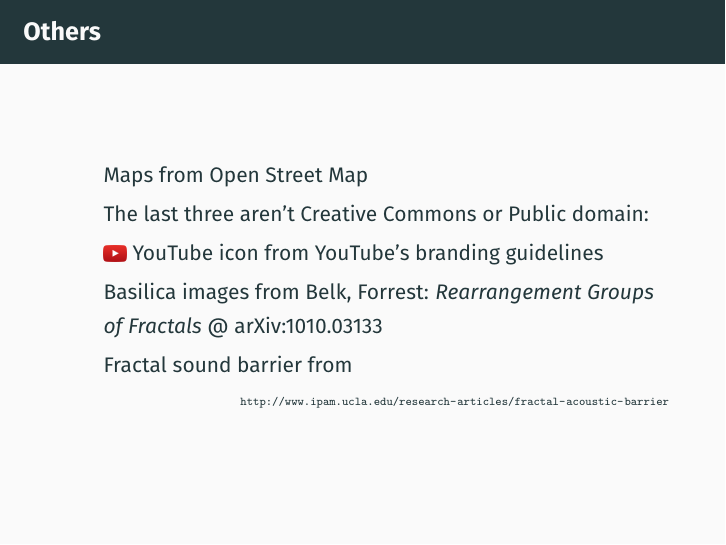
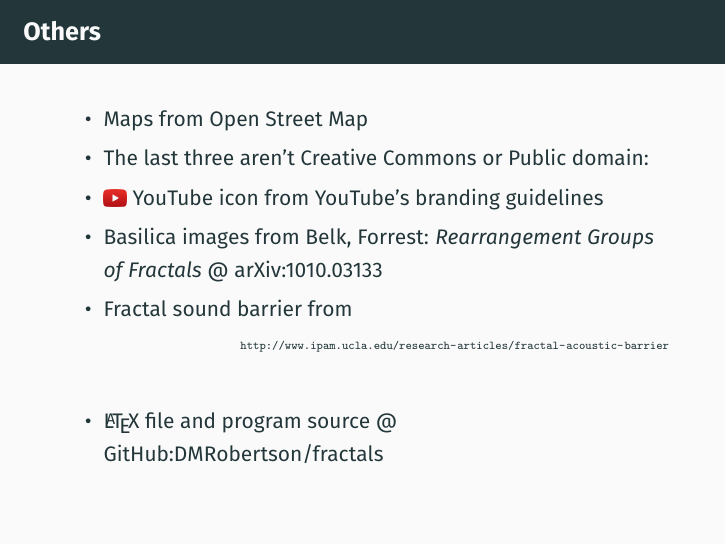
Before and after one commit to DMRobertson/fractals, LaTeX slides (presentation/fractals.tex): page 111 of 112. Compiled offline with pdfLaTeX.

Commit message:
Link to github

```diff
--- a/presentation/fractals.tex
+++ b/presentation/fractals.tex
@@ -586,12 +586,15 @@ Randomness leads to an entire class of `stochastic fractals':
 \begin{frame}
 \frametitle{Others}
 \begin{itemize}
-	\item[] Maps from \href{https://www.openstreetmap.org}{Open Street Map}
-	\item[] The last three aren't Creative Commons or Public domain:
-	\item[] \youtube~YouTube icon from \href{https://www.youtube.com/yt/brand/en-GB/using-logo.html}{YouTube's branding guidelines}
-	\item[] Basilica images from Belk, Forrest: \emph{Rearrangement Groups of Fractals} @ \href{https://arxiv.org/abs/1510.03133}{arXiv:1010.03133}
-	\item[] Fractal sound barrier from {\\\hfill\tiny \url{http://www.ipam.ucla.edu/research-articles/fractal-acoustic-barrier}}
+	\item Maps from \href{https://www.openstreetmap.org}{Open Street Map}
+	\item The last three aren't Creative Commons or Public domain:
+	\item \youtube~YouTube icon from \href{https://www.youtube.com/yt/brand/en-GB/using-logo.html}{YouTube's branding guidelines}
+	\item Basilica images from Belk, Forrest: \emph{Rearrangement Groups of Fractals} @ \href{https://arxiv.org/abs/1510.03133}{arXiv:1010.03133}
+	\item Fractal sound barrier from {\\\hfill\tiny \url{http://www.ipam.ucla.edu/research-articles/fractal-acoustic-barrier}}
+	\item[] {}
+	\item \LaTeX\ file and program source @ \href{https://github.com/DMRobertson/fractals}{GitHub:DMRobertson/fractals}
 \end{itemize}
+
 \end{frame}
 
 \begin{frame}[standout]
```
